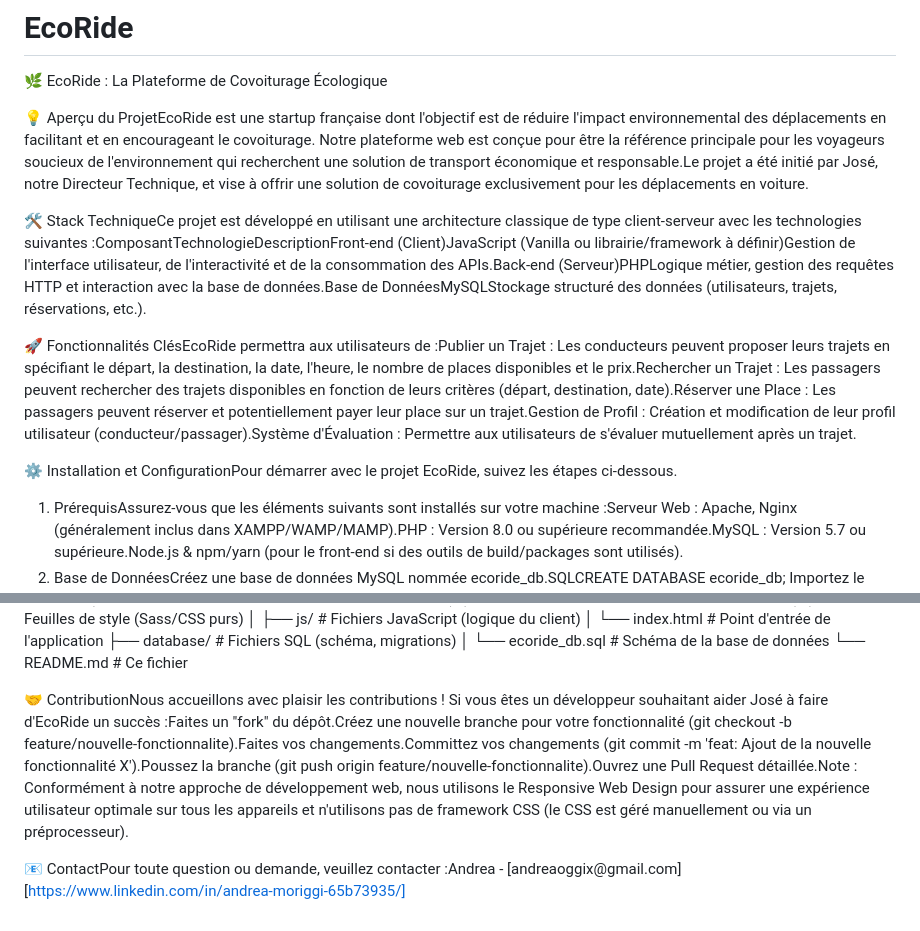
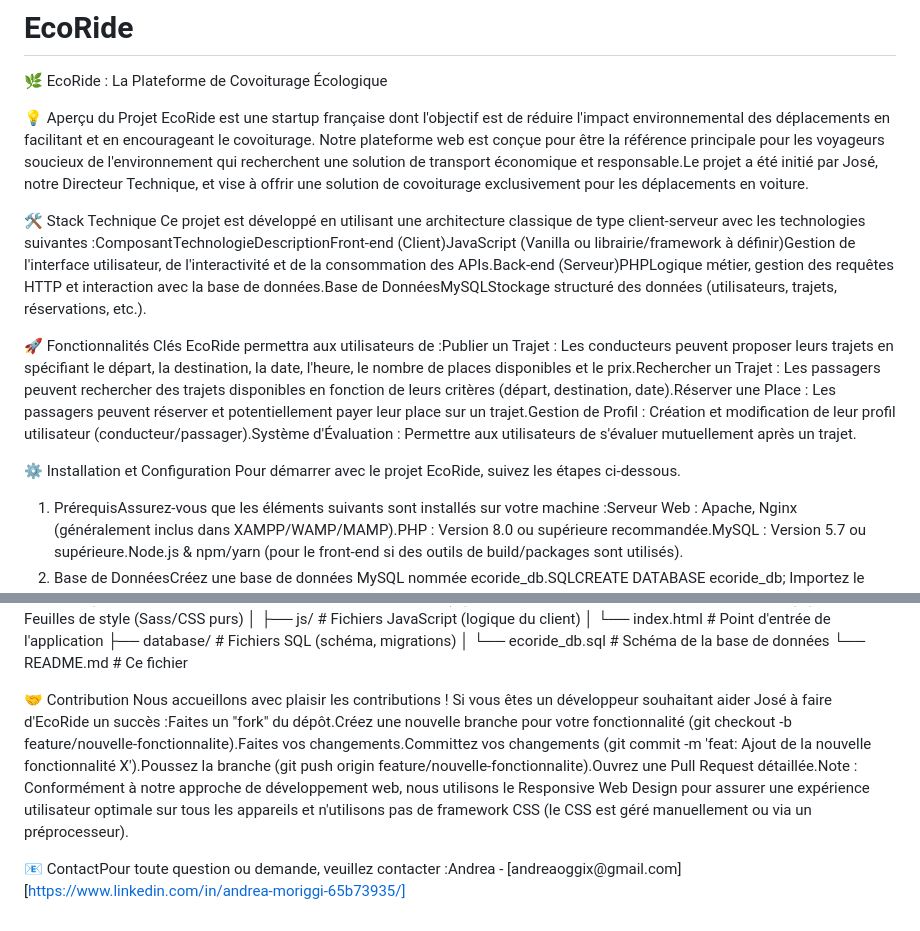
Before and after one commit to oggixtag/EcoRide, a Markdown page: README.md, 2 parts joined by grey strips. Rendered like a GitHub page.

Commit message:
Format README sections for better readability

```diff
--- a/README.md
+++ b/README.md
@@ -2,13 +2,17 @@
 
 🌿 EcoRide : La Plateforme de Covoiturage Écologique
 
-💡 Aperçu du ProjetEcoRide est une startup française dont l'objectif est de réduire l'impact environnemental des déplacements en facilitant et en encourageant le covoiturage. Notre plateforme web est conçue pour être la référence principale pour les voyageurs soucieux de l'environnement qui recherchent une solution de transport économique et responsable.Le projet a été initié par José, notre Directeur Technique, et vise à offrir une solution de covoiturage exclusivement pour les déplacements en voiture.
+💡 Aperçu du Projet
+EcoRide est une startup française dont l'objectif est de réduire l'impact environnemental des déplacements en facilitant et en encourageant le covoiturage. Notre plateforme web est conçue pour être la référence principale pour les voyageurs soucieux de l'environnement qui recherchent une solution de transport économique et responsable.Le projet a été initié par José, notre Directeur Technique, et vise à offrir une solution de covoiturage exclusivement pour les déplacements en voiture.
 
-🛠️ Stack TechniqueCe projet est développé en utilisant une architecture classique de type client-serveur avec les technologies suivantes :ComposantTechnologieDescriptionFront-end (Client)JavaScript (Vanilla ou librairie/framework à définir)Gestion de l'interface utilisateur, de l'interactivité et de la consommation des APIs.Back-end (Serveur)PHPLogique métier, gestion des requêtes HTTP et interaction avec la base de données.Base de DonnéesMySQLStockage structuré des données (utilisateurs, trajets, réservations, etc.).
+🛠️ Stack Technique
+Ce projet est développé en utilisant une architecture classique de type client-serveur avec les technologies suivantes :ComposantTechnologieDescriptionFront-end (Client)JavaScript (Vanilla ou librairie/framework à définir)Gestion de l'interface utilisateur, de l'interactivité et de la consommation des APIs.Back-end (Serveur)PHPLogique métier, gestion des requêtes HTTP et interaction avec la base de données.Base de DonnéesMySQLStockage structuré des données (utilisateurs, trajets, réservations, etc.).
 
-🚀 Fonctionnalités ClésEcoRide permettra aux utilisateurs de :Publier un Trajet : Les conducteurs peuvent proposer leurs trajets en spécifiant le départ, la destination, la date, l'heure, le nombre de places disponibles et le prix.Rechercher un Trajet : Les passagers peuvent rechercher des trajets disponibles en fonction de leurs critères (départ, destination, date).Réserver une Place : Les passagers peuvent réserver et potentiellement payer leur place sur un trajet.Gestion de Profil : Création et modification de leur profil utilisateur (conducteur/passager).Système d'Évaluation : Permettre aux utilisateurs de s'évaluer mutuellement après un trajet.
+🚀 Fonctionnalités Clés
+EcoRide permettra aux utilisateurs de :Publier un Trajet : Les conducteurs peuvent proposer leurs trajets en spécifiant le départ, la destination, la date, l'heure, le nombre de places disponibles et le prix.Rechercher un Trajet : Les passagers peuvent rechercher des trajets disponibles en fonction de leurs critères (départ, destination, date).Réserver une Place : Les passagers peuvent réserver et potentiellement payer leur place sur un trajet.Gestion de Profil : Création et modification de leur profil utilisateur (conducteur/passager).Système d'Évaluation : Permettre aux utilisateurs de s'évaluer mutuellement après un trajet.
 
-⚙️ Installation et ConfigurationPour démarrer avec le projet EcoRide, suivez les étapes ci-dessous.
+⚙️ Installation et Configuration
+Pour démarrer avec le projet EcoRide, suivez les étapes ci-dessous.
 1. PrérequisAssurez-vous que les éléments suivants sont installés sur votre machine :Serveur Web : Apache, Nginx (généralement inclus dans XAMPP/WAMP/MAMP).PHP : Version 8.0 ou supérieure recommandée.MySQL : Version 5.7 ou supérieure.Node.js & npm/yarn (pour le front-end si des outils de build/packages sont utilisés).
 2. Base de DonnéesCréez une base de données MySQL nommée ecoride_db.SQLCREATE DATABASE ecoride_db;
 Importez le schéma de la base de données (le fichier ecoride_db.sql sera créé et mis à jour dans le dossier database/).Bashmysql -u [votre_utilisateur] -p ecoride_db < database/ecoride_db.sql
@@ -36,6 +40,7 @@ composer install
 │   └── ecoride_db.sql        # Schéma de la base de données
 └── README.md                 # Ce fichier
 
-🤝 ContributionNous accueillons avec plaisir les contributions ! Si vous êtes un développeur souhaitant aider José à faire d'EcoRide un succès :Faites un "fork" du dépôt.Créez une nouvelle branche pour votre fonctionnalité (git checkout -b feature/nouvelle-fonctionnalite).Faites vos changements.Committez vos changements (git commit -m 'feat: Ajout de la nouvelle fonctionnalité X').Poussez la branche (git push origin feature/nouvelle-fonctionnalite).Ouvrez une Pull Request détaillée.Note : Conformément à notre approche de développement web, nous utilisons le Responsive Web Design pour assurer une expérience utilisateur optimale sur tous les appareils et n'utilisons pas de framework CSS (le CSS est géré manuellement ou via un préprocesseur).
+🤝 Contribution
+Nous accueillons avec plaisir les contributions ! Si vous êtes un développeur souhaitant aider José à faire d'EcoRide un succès :Faites un "fork" du dépôt.Créez une nouvelle branche pour votre fonctionnalité (git checkout -b feature/nouvelle-fonctionnalite).Faites vos changements.Committez vos changements (git commit -m 'feat: Ajout de la nouvelle fonctionnalité X').Poussez la branche (git push origin feature/nouvelle-fonctionnalite).Ouvrez une Pull Request détaillée.Note : Conformément à notre approche de développement web, nous utilisons le Responsive Web Design pour assurer une expérience utilisateur optimale sur tous les appareils et n'utilisons pas de framework CSS (le CSS est géré manuellement ou via un préprocesseur).
 
 📧 ContactPour toute question ou demande, veuillez contacter :Andrea - [andreaoggix@gmail.com][https://www.linkedin.com/in/andrea-moriggi-65b73935/]
```
